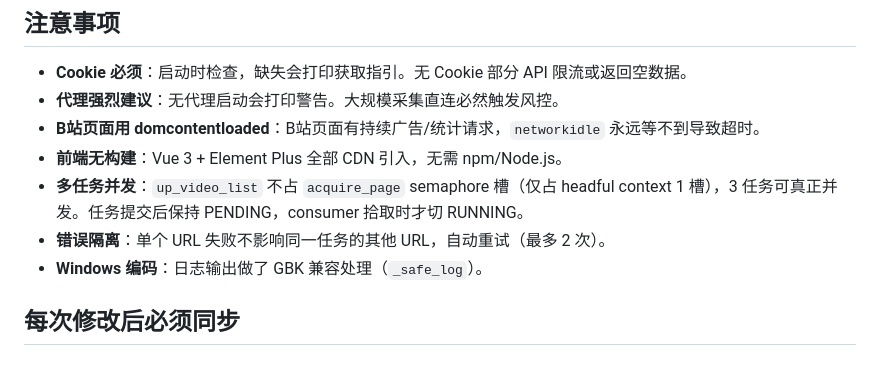
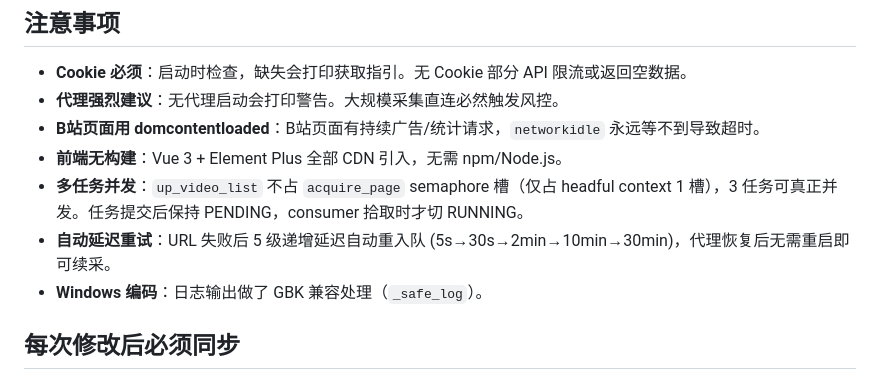
Before and after one commit to TWF12/dynacrawl, a Markdown page: AGENTS.md, the part around the change. GitHub-like rendering.

Commit message:
docs: AGENTS.md 同步自动延迟重试机制
Co-Authored-By: Claude Opus 4.7 <noreply@anthropic.com>

```diff
--- a/AGENTS.md
+++ b/AGENTS.md
@@ -150,7 +150,7 @@ frontend/
 - **B站页面用 domcontentloaded**：B站页面有持续广告/统计请求，`networkidle` 永远等不到导致超时。
 - **前端无构建**：Vue 3 + Element Plus 全部 CDN 引入，无需 npm/Node.js。
 - **多任务并发**：`up_video_list` 不占 `acquire_page` semaphore 槽（仅占 headful context 1 槽），3 任务可真正并发。任务提交后保持 PENDING，consumer 拾取时才切 RUNNING。
-- **错误隔离**：单个 URL 失败不影响同一任务的其他 URL，自动重试（最多 2 次）。
+- **自动延迟重试**：URL 失败后 5 级递增延迟自动重入队 (5s→30s→2min→10min→30min)，代理恢复后无需重启即可续采。
 - **Windows 编码**：日志输出做了 GBK 兼容处理（`_safe_log`）。
 
 ## 每次修改后必须同步
```
